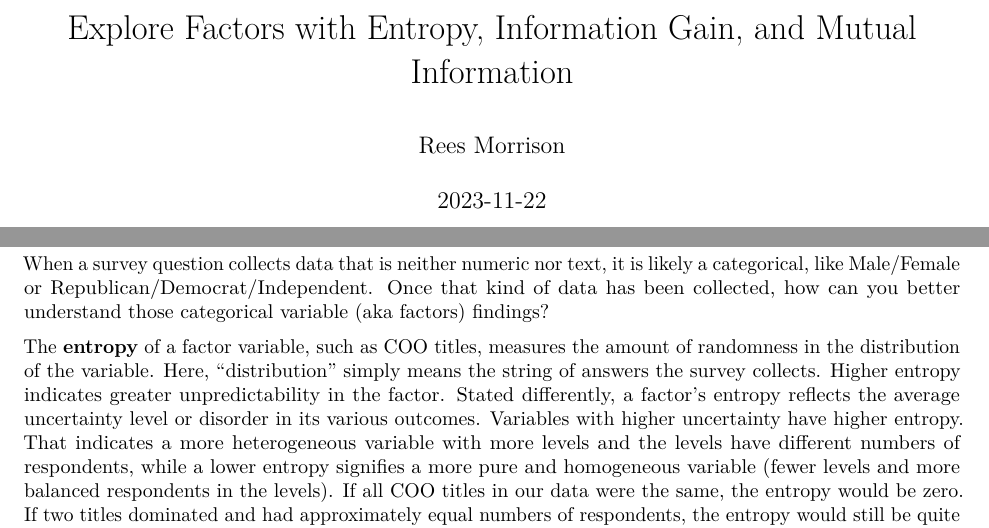
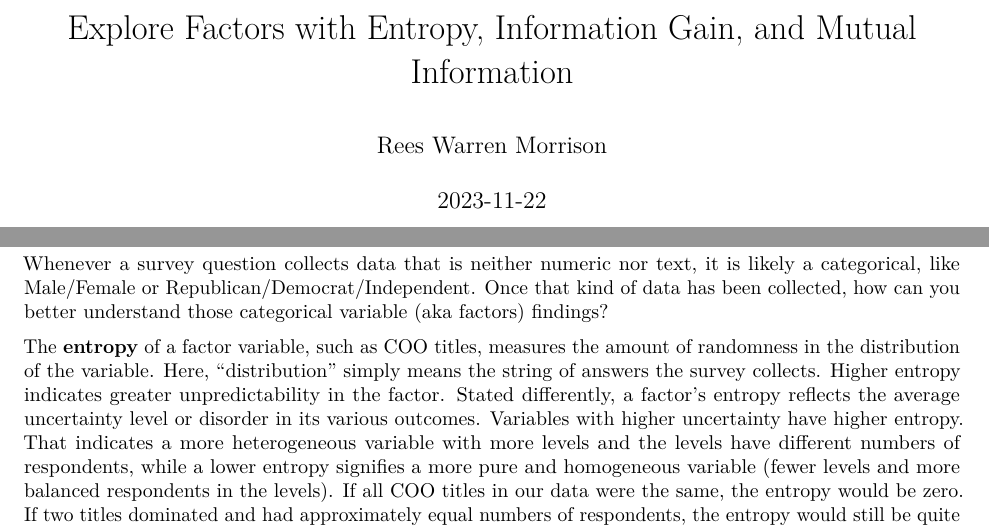
Before and after one commit to ReesMorrison/SurveyBlog, an R Markdown document (content/post/2023-10-13-explore-factors-with-entropy-information-gain-and-mutual-information/EntropyInfoGain.Rmd): two parts of page 1 of 2, joined at a grey line, cut so that both start at the same text. Rendered offline with R 4.5, knitr and Pandoc, then LaTeX, with nearby package versions; some code elsewhere in the file could not run offline.

Commit message:
new post entropy

````diff
--- a/content/post/2023-10-13-explore-factors-with-entropy-information-gain-and-mutual-information/EntropyInfoGain.Rmd
+++ b/content/post/2023-10-13-explore-factors-with-entropy-information-gain-and-mutual-information/EntropyInfoGain.Rmd
@@ -1,6 +1,6 @@
 ---
 title: "Explore Factors with Entropy, Information Gain, and Mutual Information"
-author: "Rees Morrison "
+author: "Rees Warren Morrison "
 date: "2023-11-22"
 output:
   pdf_document: default
@@ -51,7 +51,7 @@ freqs <- table(combFull$Title)/length(combFull$Title)
 # entropy::entropy.empirical(freqs, unit="log2") #1.598
 ```
 
-When a survey question collects data that is neither numeric nor text, it is likely a categorical, like Male/Female or Republican/Democrat/Independent.  Once that kind of data has been collected, how can you better understand those categorical variable (aka factors) findings?
+Whenever a survey question collects data that is neither numeric nor text, it is likely a categorical, like Male/Female or Republican/Democrat/Independent.  Once that kind of data has been collected, how can you better understand those categorical variable (aka factors) findings?
 
 The **entropy** of a factor variable, such as COO titles, measures the amount of randomness in the distribution of the variable. Here, "distribution" simply means the string of answers the survey collects.  Higher entropy indicates greater unpredictability in the factor.  Stated differently, a factor’s entropy reflects the average uncertainty level or disorder in its various outcomes.  Variables with higher uncertainty have higher entropy. That indicates a more heterogeneous variable with more levels and the levels have different numbers of respondents, while a lower entropy signifies a more pure and homogeneous variable (fewer levels and more balanced respondents in the levels). If all COO titles in our data were the same, the entropy would be zero. If two titles dominated and had approximately equal numbers of respondents, the entropy would still be quite low. If the four standardized titles all have a decent number of respondents, but the numbers vary widely, entropy will be higher.
 
````
Also changed, not shown: content/post/2023-10-13-explore-factors-with-entropy-information-gain-and-mutual-information/EntropyInfoGain.md.
